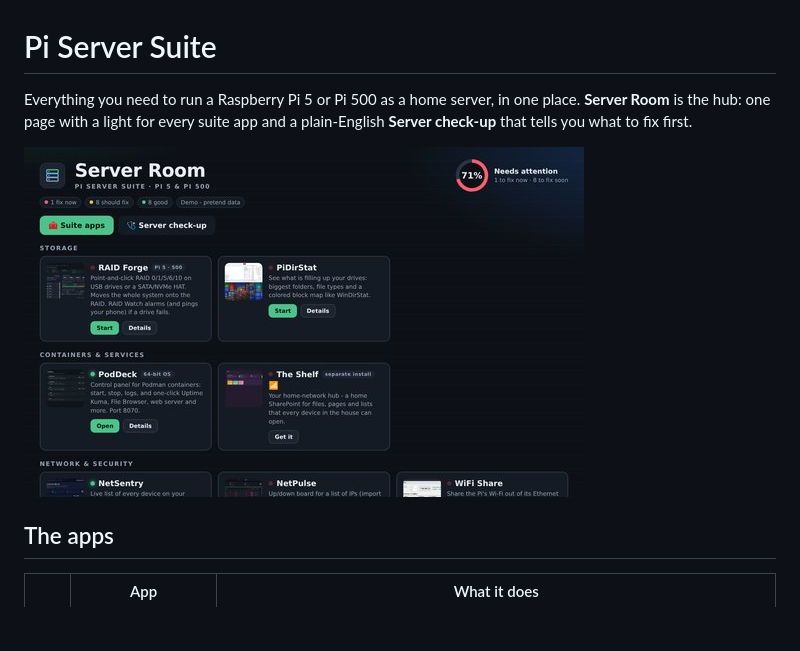
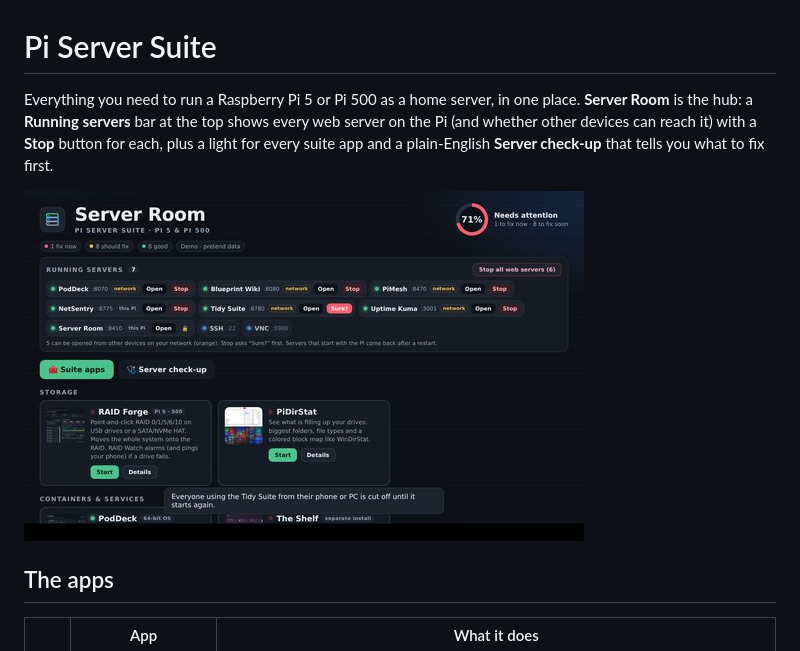
Before and after one commit to hardwaremack-prog/my-apps-pi500, a Markdown page: server-suite/README.md, the part around the change. Rendered like a GitHub page; pictures changed too: thumbs/server-room.jpg; blank space fills up the shorter version.

```diff
--- a/server-suite/README.md
+++ b/server-suite/README.md
@@ -1,8 +1,9 @@
 # Pi Server Suite
 
 Everything you need to run a Raspberry Pi 5 or Pi 500 as a home server, in one place.
-**Server Room** is the hub: one page with a light for every suite app and a plain-English
-**Server check-up** that tells you what to fix first.
+**Server Room** is the hub: a **Running servers** bar at the top shows every web server on the Pi
+(and whether other devices can reach it) with a **Stop** button for each, plus a light for every
+suite app and a plain-English **Server check-up** that tells you what to fix first.
 
 ![Server Room](../thumbs/server-room.jpg)
 
```
Also changed, not shown: 5 other files.
